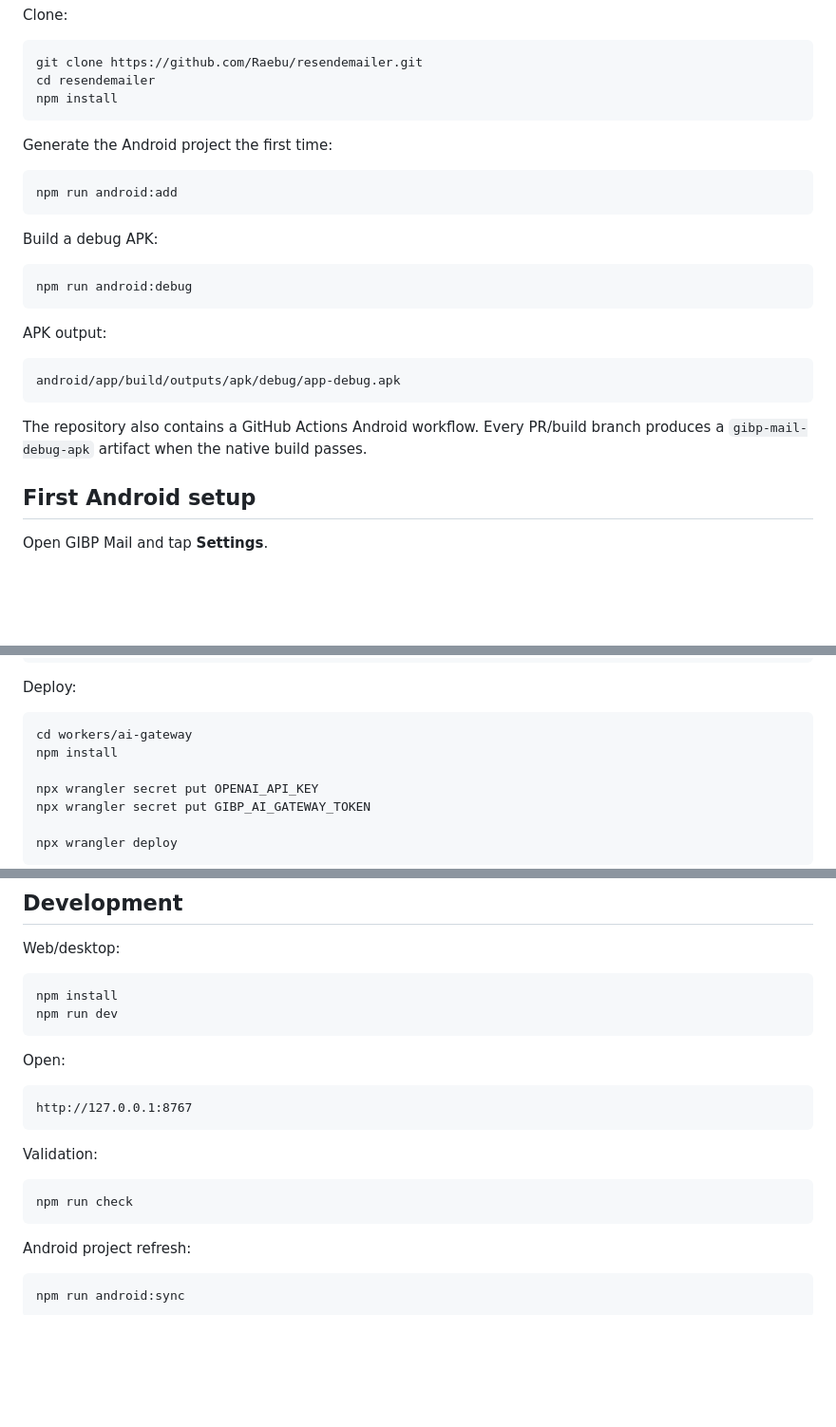
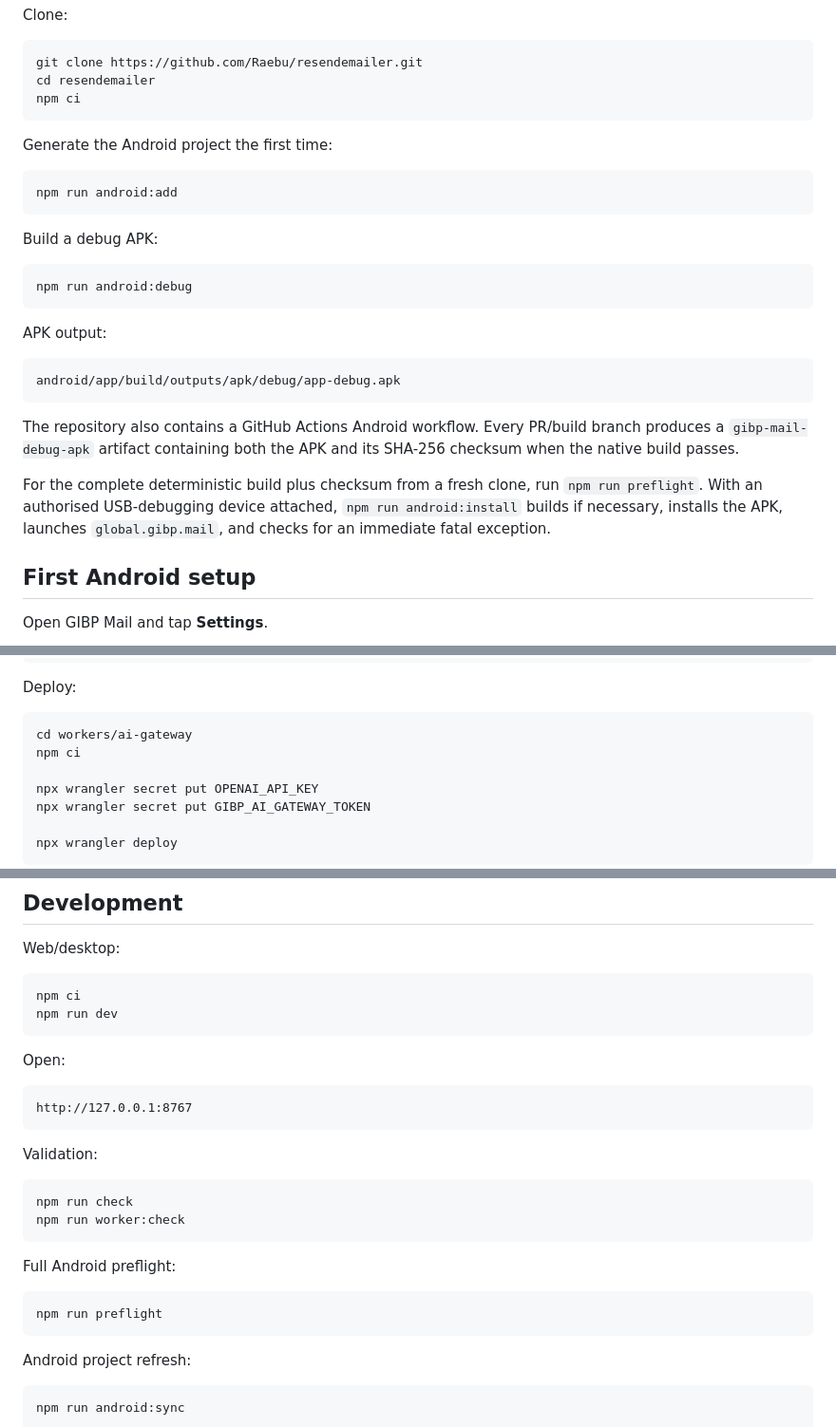
Before and after one commit to Raebu/resendemailer, a Markdown page: README.md, 3 parts joined by grey strips. Shown at 95% size. Drawn GitHub-style; blank space fills up the shorter version.

Commit message:
docs: align README with locked installs and device preflight

````diff
--- a/README.md
+++ b/README.md
@@ -191,7 +191,7 @@ Clone:
 ```bash
 git clone https://github.com/Raebu/resendemailer.git
 cd resendemailer
-npm install
+npm ci
 ```
 
 Generate the Android project the first time:
@@ -212,7 +212,9 @@ APK output:
 android/app/build/outputs/apk/debug/app-debug.apk
 ```
 
-The repository also contains a GitHub Actions Android workflow. Every PR/build branch produces a `gibp-mail-debug-apk` artifact when the native build passes.
+The repository also contains a GitHub Actions Android workflow. Every PR/build branch produces a `gibp-mail-debug-apk` artifact containing both the APK and its SHA-256 checksum when the native build passes.
+
+For the complete deterministic build plus checksum from a fresh clone, run `npm run preflight`. With an authorised USB-debugging device attached, `npm run android:install` builds if necessary, installs the APK, launches `global.gibp.mail`, and checks for an immediate fatal exception.
 
 ## First Android setup
 
@@ -246,7 +248,7 @@ Deploy:
 
 ```bash
 cd workers/ai-gateway
-npm install
+npm ci
 
 npx wrangler secret put OPENAI_API_KEY
 npx wrangler secret put GIBP_AI_GATEWAY_TOKEN
@@ -382,7 +384,7 @@ Desktop storage:
 Web/desktop:
 
 ```bash
-npm install
+npm ci
 npm run dev
 ```
 
@@ -396,6 +398,13 @@ Validation:
 
 ```bash
 npm run check
+npm run worker:check
+```
+
+Full Android preflight:
+
+```bash
+npm run preflight
 ```
 
 Android project refresh:
````
